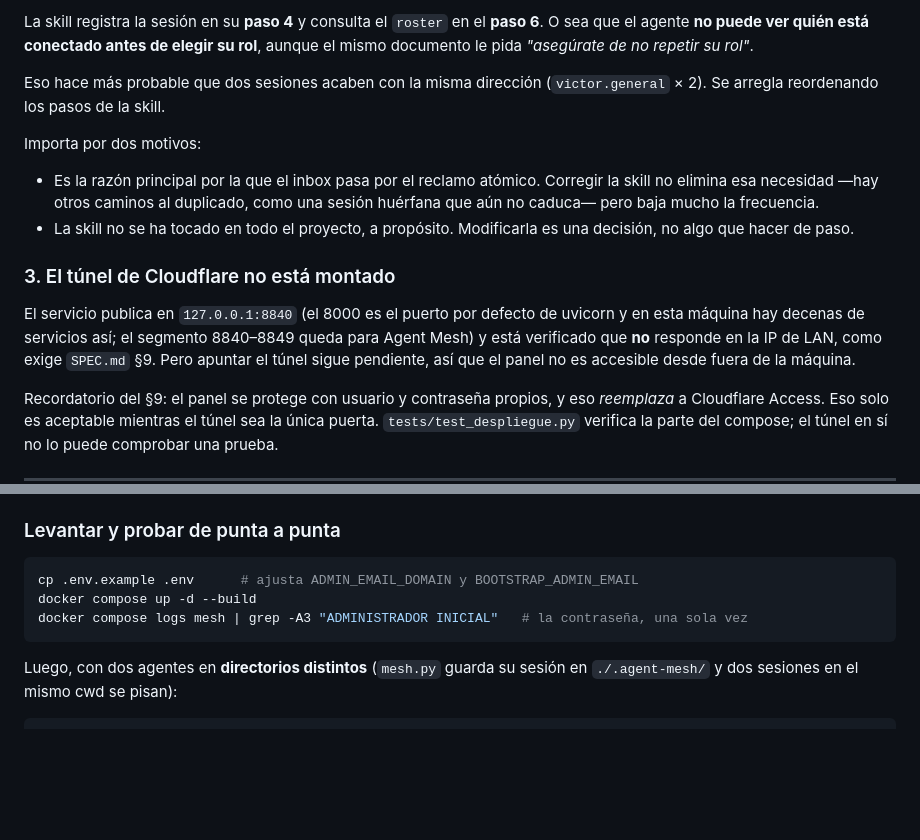
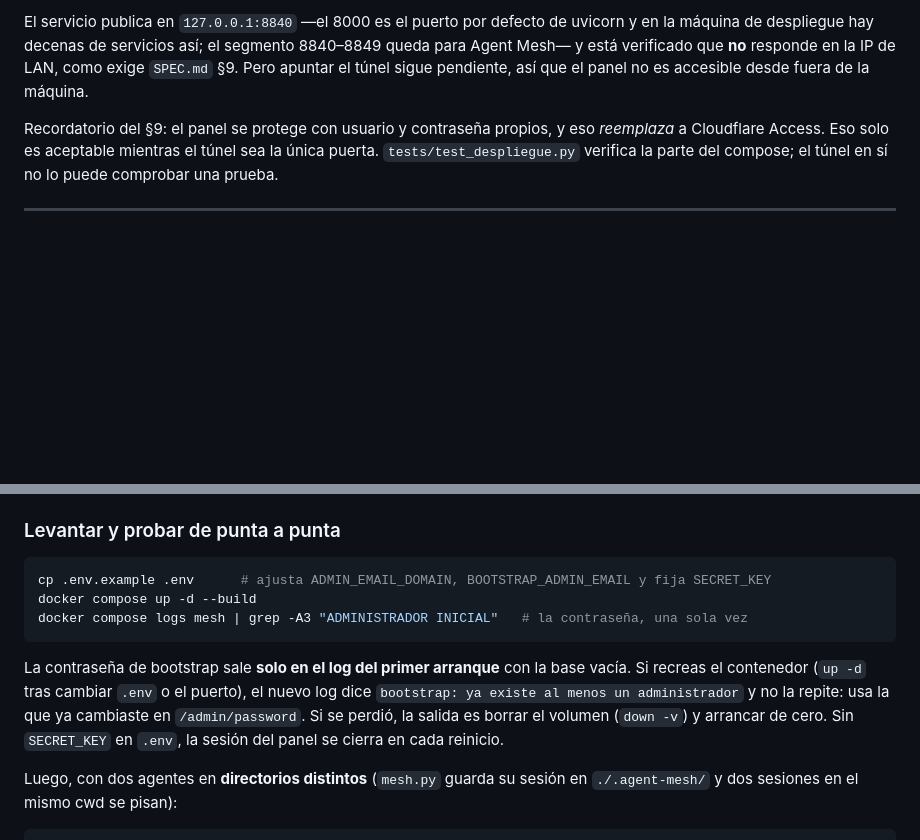
Before and after one commit to vimsanchez/agent-mesh, a Markdown page: ESTADO.md, 2 parts joined by grey strips. Rendered like a GitHub page; blank space fills up the shorter version.

````diff
--- a/ESTADO.md
+++ b/ESTADO.md
@@ -57,24 +95,9 @@ todavía, así que cambiarlo sigue siendo barato.
 
-La skill registra la sesión en su **paso 4** y consulta el `roster` en el **paso 6**. O
-sea que el agente **no puede ver quién está conectado antes de elegir su rol**, aunque
-el mismo documento le pida *"asegúrate de no repetir su rol"*.
-
-Eso hace más probable que dos sesiones acaben con la misma dirección
-(`victor.general` × 2). Se arregla reordenando los pasos de la skill.
-
-Importa por dos motivos:
-
-- Es la razón principal por la que el inbox pasa por el reclamo atómico. Corregir la
-  skill no elimina esa necesidad —hay otros caminos al duplicado, como una sesión
-  huérfana que aún no caduca— pero baja mucho la frecuencia.
-- La skill no se ha tocado en todo el proyecto, a propósito. Modificarla es una
-  decisión, no algo que hacer de paso.
-
-### 3. El túnel de Cloudflare no está montado
-
-El servicio publica en `127.0.0.1:8840` (el 8000 es el puerto por defecto de uvicorn y en esta máquina hay decenas de servicios así; el segmento 8840–8849 queda para Agent Mesh) y está verificado que **no** responde en la IP
-de LAN, como exige `SPEC.md` §9. Pero apuntar el túnel sigue pendiente, así que el
-panel no es accesible desde fuera de la máquina.
+El servicio publica en `127.0.0.1:8840` —el 8000 es el puerto por defecto de uvicorn y
+en la máquina de despliegue hay decenas de servicios así; el segmento 8840–8849 queda
+para Agent Mesh— y está verificado que **no** responde en la IP de LAN, como exige
+`SPEC.md` §9. Pero apuntar el túnel sigue pendiente, así que el panel no es accesible
+desde fuera de la máquina.
 
 Recordatorio del §9: el panel se protege con usuario y contraseña propios, y eso
 *reemplaza* a Cloudflare Access. Eso solo es aceptable mientras el túnel sea la única
@@ -135,10 +158,16 @@ Si `.env` trae la ruta del contenedor, cualquier comando local falla con
 ### Levantar y probar de punta a punta
 
 ```bash
-cp .env.example .env      # ajusta ADMIN_EMAIL_DOMAIN y BOOTSTRAP_ADMIN_EMAIL
+cp .env.example .env      # ajusta ADMIN_EMAIL_DOMAIN, BOOTSTRAP_ADMIN_EMAIL y fija SECRET_KEY
 docker compose up -d --build
 docker compose logs mesh | grep -A3 "ADMINISTRADOR INICIAL"   # la contraseña, una sola vez
 ```
+
+La contraseña de bootstrap sale **solo en el log del primer arranque** con la base vacía.
+Si recreas el contenedor (`up -d` tras cambiar `.env` o el puerto), el nuevo log dice
+`bootstrap: ya existe al menos un administrador` y no la repite: usa la que ya cambiaste
+en `/admin/password`. Si se perdió, la salida es borrar el volumen (`down -v`) y arrancar
+de cero. Sin `SECRET_KEY` en `.env`, la sesión del panel se cierra en cada reinicio.
 
 Luego, con dos agentes en **directorios distintos** (`mesh.py` guarda su sesión en
 `./.agent-mesh/` y dos sesiones en el mismo cwd se pisan):
````
Also changed, not shown: other parts of ESTADO.md (+58 -20 lines).
